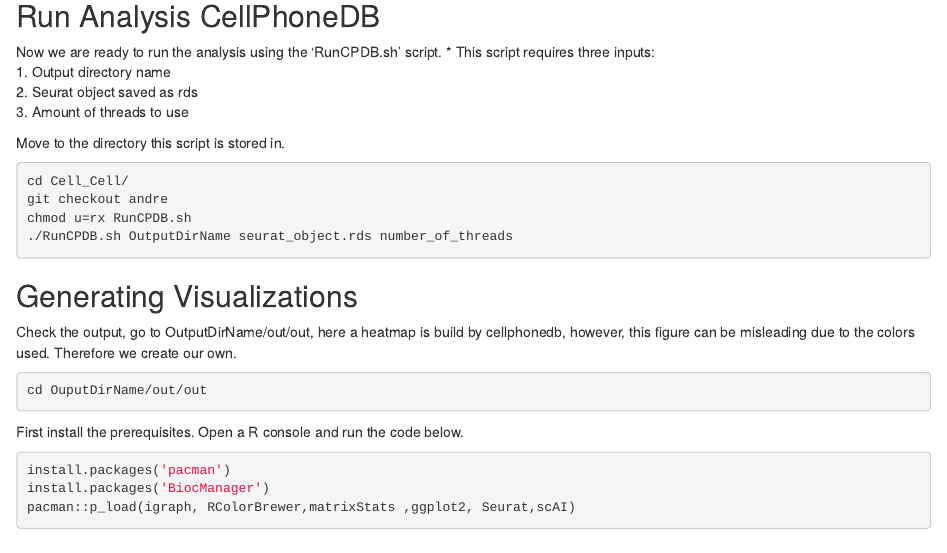
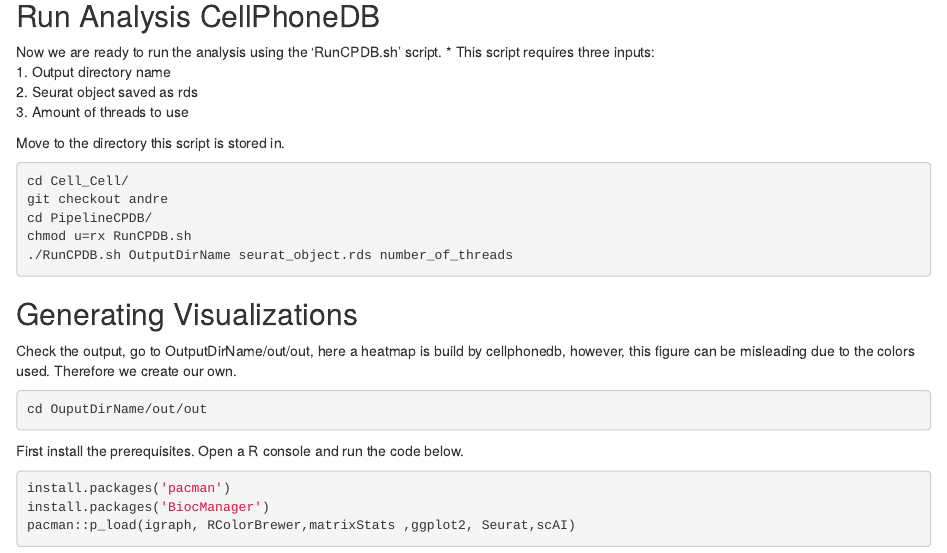
Before and after one commit to madelarambelje/Cell_Cell, an R Markdown document (Vignette_CpDB.Rmd): the page in a window 1100 px wide, from 1060 px down. Rendered offline with R 4.5, knitr and Pandoc, with nearby package versions.

Commit message:
Add files via upload

````diff
--- a/Vignette_CpDB.Rmd
+++ b/Vignette_CpDB.Rmd
@@ -65,6 +65,7 @@
 ```{bash, eval=FALSE}
 cd Cell_Cell/
 git checkout andre
+cd PipelineCPDB/
 chmod u=rx RunCPDB.sh
 ./RunCPDB.sh OutputDirName seurat_object.rds number_of_threads
 ```
````
